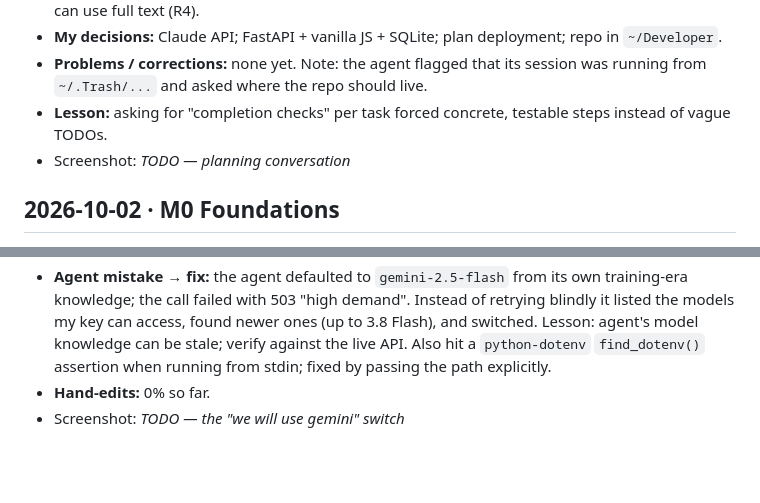
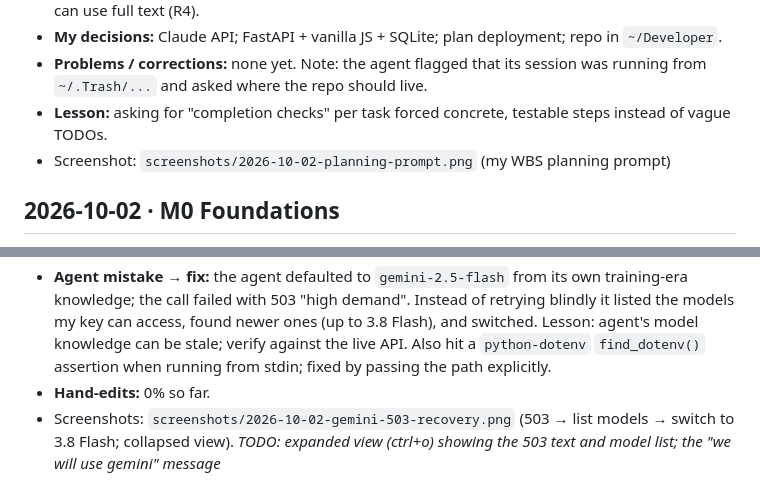
Before and after one commit to sashanksilwal/ai-research-assistant, a Markdown page: docs/agent-log.md, 2 parts joined by grey strips. Rendered like a GitHub page; blank space fills up the shorter version.

Commit message:
Add reflection screenshots: planning prompt, Gemini 503 recovery
Co-Authored-By: Claude Opus 5.5 <noreply@anthropic.com>

```diff
--- a/docs/agent-log.md
+++ b/docs/agent-log.md
@@ -12,7 +12,7 @@ Screenshots: `docs/screenshots/` (name `YYYY-MM-DD-<topic>-N.png`).
 - **My decisions:** Claude API; FastAPI + vanilla JS + SQLite; plan deployment; repo in `~/Developer`.
 - **Problems / corrections:** none yet. Note: the agent flagged that its session was running from `~/.Trash/...` and asked where the repo should live.
 - **Lesson:** asking for "completion checks" per task forced concrete, testable steps instead of vague TODOs.
-- Screenshot: _TODO — planning conversation_
+- Screenshot: `screenshots/2026-10-02-planning-prompt.png` (my WBS planning prompt)
 
 ## 2026-10-02 · M0 Foundations
 - **Asked:** "do it" (execute M0).
@@ -22,4 +22,4 @@ Screenshots: `docs/screenshots/` (name `YYYY-MM-DD-<topic>-N.png`).
 - **Spike results:** arXiv search ✓, PDF download ✓, text extraction ✓ (68,792 chars / 18 pages), Gemini ✓ (18k-token full paper).
 - **Agent mistake → fix:** the agent defaulted to `gemini-2.5-flash` from its own training-era knowledge; the call failed with 503 "high demand". Instead of retrying blindly it listed the models my key can access, found newer ones (up to 3.8 Flash), and switched. Lesson: agent's model knowledge can be stale; verify against the live API. Also hit a `python-dotenv` `find_dotenv()` assertion when running from stdin; fixed by passing the path explicitly.
 - **Hand-edits:** 0% so far.
-- Screenshot: _TODO — the "we will use gemini" switch_
+- Screenshots: `screenshots/2026-10-02-gemini-503-recovery.png` (503 → list models → switch to 3.8 Flash; collapsed view). _TODO: expanded view (ctrl+o) showing the 503 text and model list; the "we will use gemini" message_
```
Also changed, not shown: docs/screenshots/2026-10-02-gemini-503-recovery.png (added), docs/screenshots/2026-10-02-planning-prompt.png (added).
